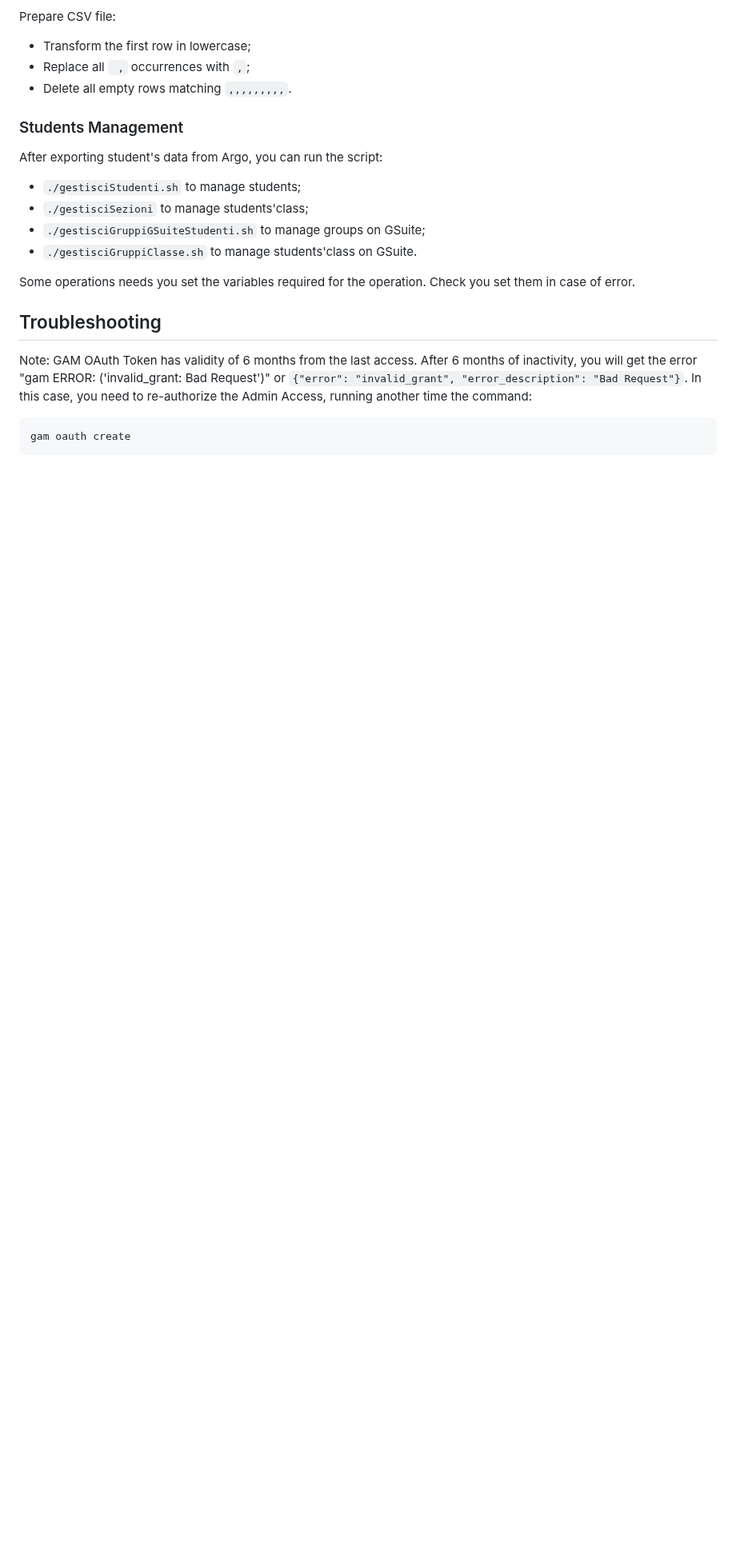
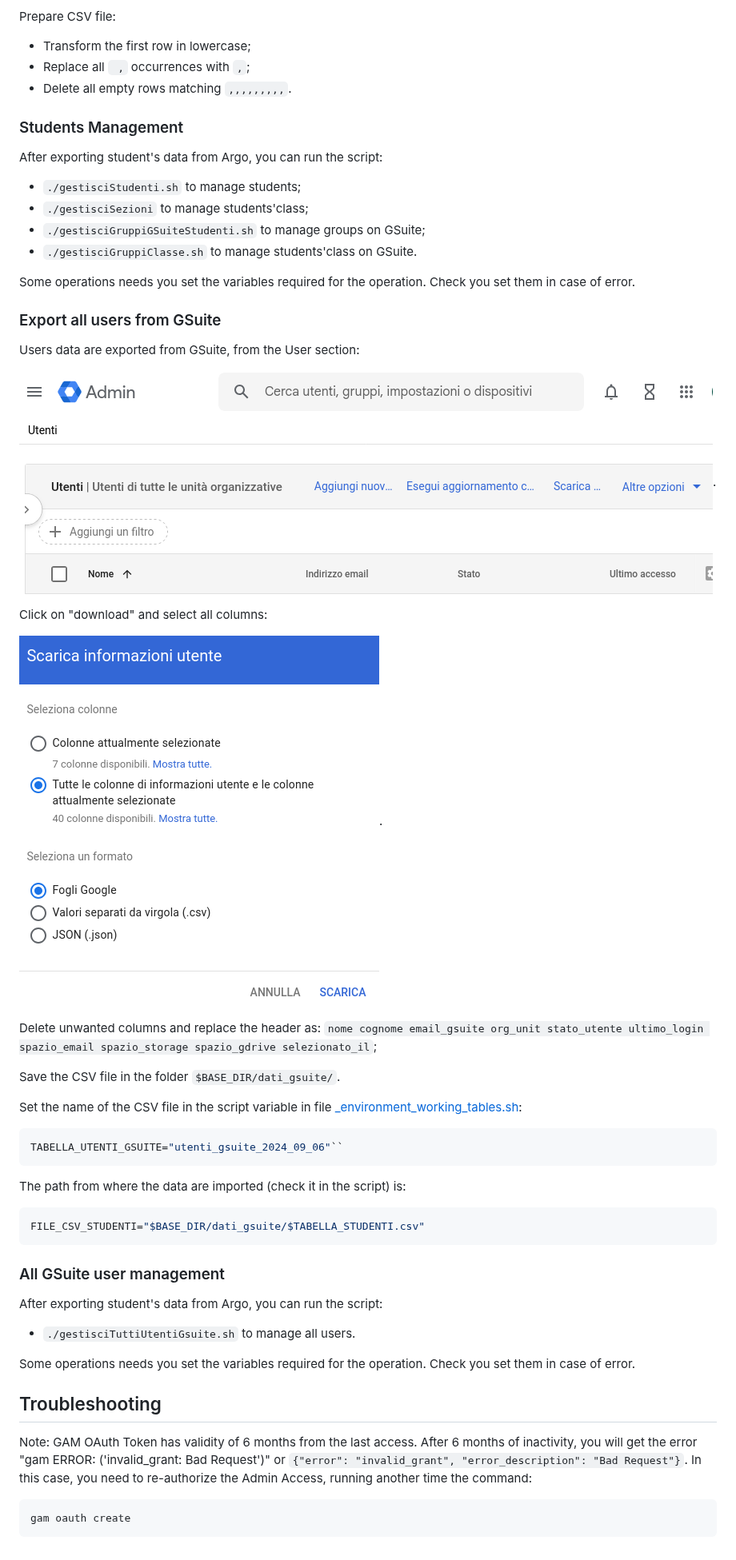
Before and after one commit to codingepaduli/gsuite_workspace_argo, a Markdown page: UserGuide.md, the part around the change. Shown at 80% size. Drawn GitHub-style; pictures changed too: dati_gsuite/gsuite_export_all_users.png (added), dati_gsuite/gsuite_export_all_users_choose_all_fields.png (added); blank space fills up the shorter version.

Commit message:
Update notes on script to execute

````diff
--- a/UserGuide.md
+++ b/UserGuide.md
@@ -177,6 +177,41 @@ After exporting student's data from Argo, you can run the script:
 
 Some operations needs you set the variables required for the operation. Check you set them in case of error.
 
+### Export all users from GSuite
+
+Users data are exported from GSuite, from the User section:
+
+![gSuiteUsers.png](/dati_gsuite/gsuite_export_all_users.png).
+
+Click on "download" and select all columns:
+
+![gSuiteUserDownload.png](/dati_gsuite/gsuite_export_all_users_choose_all_fields.png).
+
+Delete unwanted columns and replace the header as:
+``nome cognome email_gsuite org_unit stato_utente ultimo_login spazio_email spazio_storage spazio_gdrive selezionato_il``;
+
+Save the CSV file in the folder ``$BASE_DIR/dati_gsuite/``.
+
+Set the name of the CSV file in the script variable in file [_environment_working_tables.sh](_environment_working_tables.sh):
+
+```bash
+TABELLA_UTENTI_GSUITE="utenti_gsuite_2024_09_06"``
+```
+
+The path from where the data are imported (check it in the script) is:
+
+```bash
+FILE_CSV_STUDENTI="$BASE_DIR/dati_gsuite/$TABELLA_STUDENTI.csv"
+```
+
+### All GSuite user management
+
+After exporting student's data from Argo, you can run the script:
+
+- ``./gestisciTuttiUtentiGsuite.sh`` to manage all users.
+
+Some operations needs you set the variables required for the operation. Check you set them in case of error.
+
 ## Troubleshooting
 
 Note: GAM OAuth Token has validity of 6 months from the last access. After 6 months of inactivity, you will get the error "gam ERROR: ('invalid_grant: Bad Request')" or ``{"error": "invalid_grant", "error_description": "Bad Request"}``. In this case, you need to re-authorize the Admin Access, running another time the command:
````
Also changed, not shown: 1 other file.
